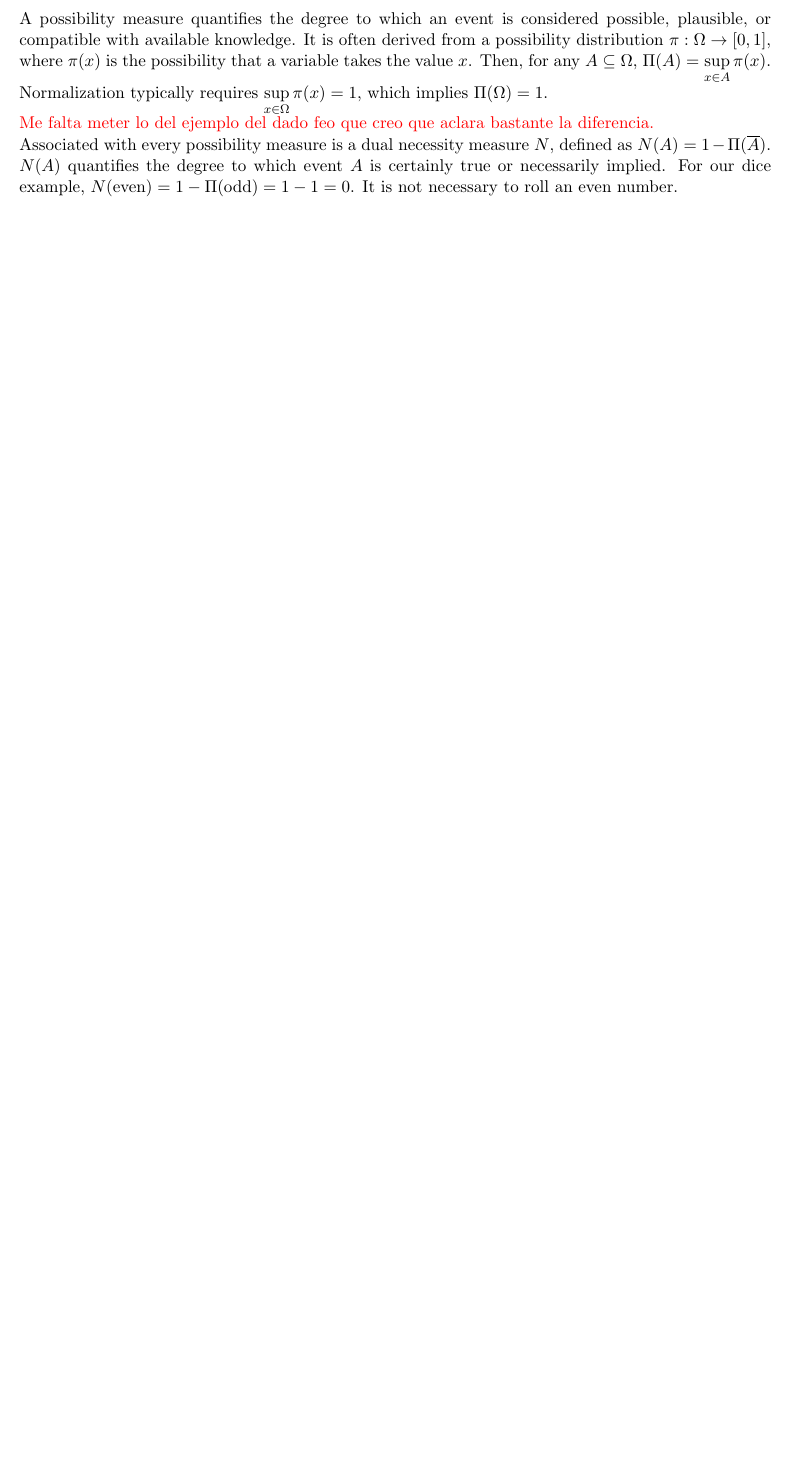
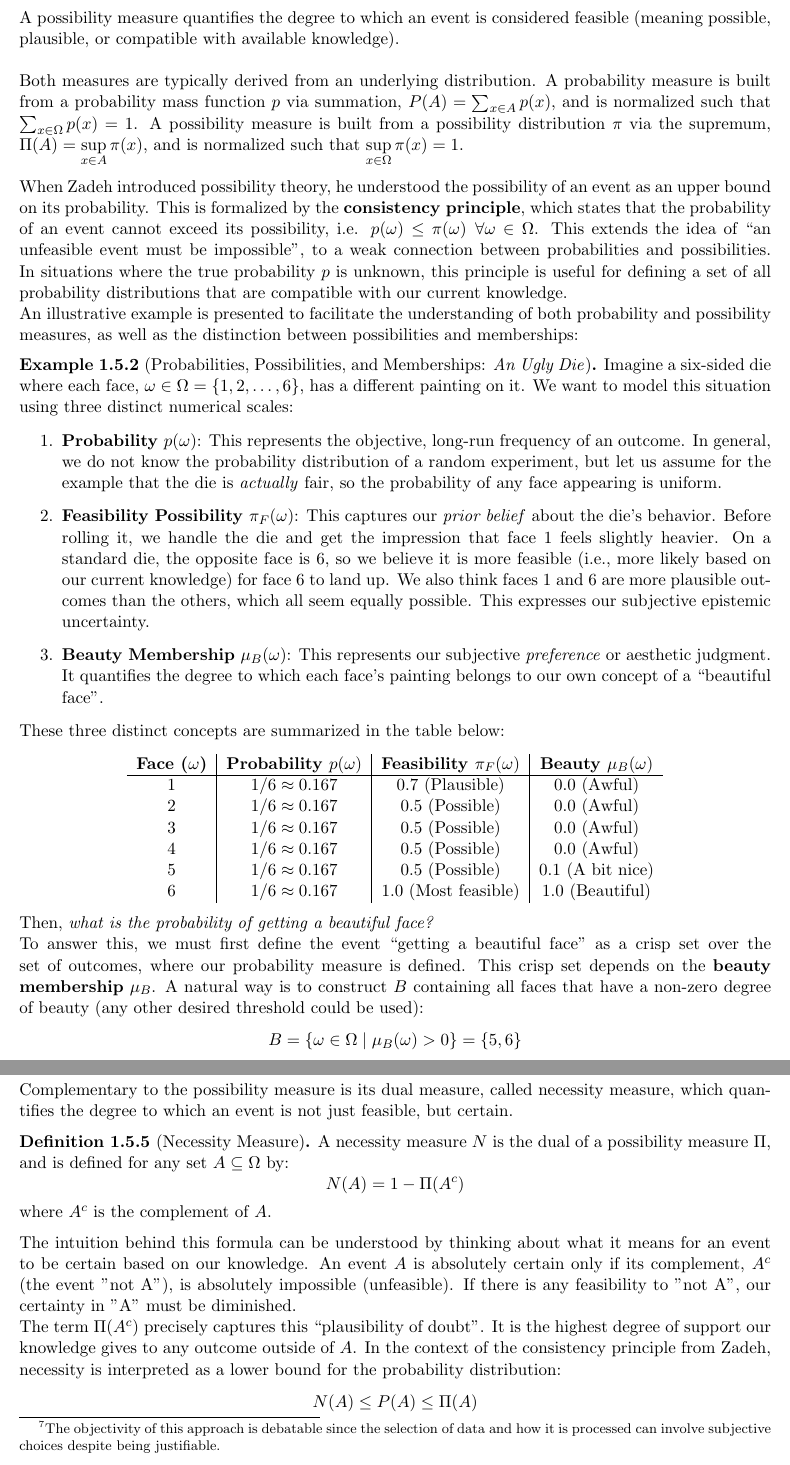
Before and after one commit to javiimo/TFG-Math-UV, a LaTeX thesis (main.tex, which reads ch1/Fuzzy_Measures.tex): part of page 30 of 47 before the commit and two parts of pages 30 and 31 of 49 after it, the two joined at a grey line, cut so that both start at the same text, the shorter picture padded with empty space. Compiled offline with pdfLaTeX.

Commit message:
Almost finished possibility distributions

```diff
--- a/ch1/Fuzzy_Measures.tex
+++ b/ch1/Fuzzy_Measures.tex
@@ -91,23 +92,46 @@ A possibility measure $\Pi$, pioneered by Zadeh \cite{Zadeh1978}, is a fuzzy mea
 For any two sets $A, B \subseteq \Omega$:
 \[ \Pi(A \cup B) = \max(\Pi(A), \Pi(B)) \]
 \end{definition}
-A possibility measure quantifies the degree to which an event is considered possible, plausible, or compatible with available knowledge. It is often derived from a possibility distribution $\pi: \Omega \to [0, 1]$, where $\pi(x)$ is the possibility that a variable takes the value $x$. Then, for any $A \subseteq \Omega$, $\Pi(A) = \sup_{x \in A} \pi(x)$. Normalization typically requires $\sup_{x \in \Omega} \pi(x) = 1$, which implies $\Pi(\Omega) = 1$.
+A possibility measure quantifies the degree to which an event is considered feasible (meaning possible, plausible, or compatible with available knowledge). \\
 
-\signal{Me falta meter lo del ejemplo del dado feo que creo que aclara bastante la diferencia.}
+Both measures are typically derived from an underlying distribution. A probability measure is built from a probability mass function $p$ via summation, $P(A) = \sum_{x \in A} p(x)$, and is normalized such that $\sum_{x \in \Omega} p(x) = 1$. A possibility measure is built from a possibility distribution $\pi$ via the supremum, $\Pi(A) = \sup_{x \in A} \pi(x)$, and is normalized such that $\sup_{x \in \Omega} \pi(x) = 1$.\\
 
-% \subsection{Conceptual Differences: An Example}
-% Consider a standard six-sided die.
-% \begin{itemize}
-%     \item \textbf{Probability:} If the die is fair, the probability of rolling any specific number $x \in \{1, ..., 6\}$ is $P(\{x\}) = 1/6$.
-%     The probability of rolling an even number is $P(\text{even}) = P(\{2\}) + P(\{4\}) + P(\{6\}) = 1/6 + 1/6 + 1/6 = 3/6 = 1/2$.
-%     Similarly, $P(\text{odd}) = 1/2$. Note that $P(\text{even}) + P(\text{odd}) = 1$.
-%     Also, $P(\text{even} \cup \text{odd}) = P(\Omega) = 1$.
 
-%     \item \textbf{Possibility:} If our knowledge only states that ``it is possible to roll any number from 1 to 6," we might assign a possibility distribution $\pi(x) = 1$ for all $x \in \{1, ..., 6\}$.
-%     Then, the possibility of rolling an even number is $\Pi(\text{even}) = \max(\pi(2), \pi(4), \pi(6)) = \max(1,1,1) = 1$.
-%     Similarly, $\Pi(\text{odd}) = \max(\pi(1), \pi(3), \pi(5)) = 1$.
-%     Here, $\Pi(\text{even}) = 1$ means ``it is fully possible to roll an even number." It does not mean it is certain.
-%     Crucially, it is not required that $\Pi(A) + \Pi(\overline{A}) = 1$. In this example, $\Pi(\text{even}) = 1$ and $\Pi(\overline{\text{even}}) = \Pi(\text{odd}) = 1$. This reflects a state of incomplete information: it's fully possible to be even, and fully possible to be odd.
-%     Also, $\Pi(\text{even} \cup \text{odd}) = \max(\Pi(\text{even}), \Pi(\text{odd})) = \max(1,1) = 1$.
-% \end{itemize}
-Associated with every possibility measure is a dual necessity measure $N$, defined as $N(A) = 1 - \Pi(\overline{A})$. $N(A)$ quantifies the degree to which event $A$ is certainly true or necessarily implied. For our dice example, $N(\text{even}) = 1 - \Pi(\text{odd}) = 1 - 1 = 0$. It is not necessary to roll an even number.
+When Zadeh introduced possibility theory, he understood the possibility of an event as an upper bound on its probability. This is formalized by the \textbf{consistency principle}, which states that the probability of an event cannot exceed its possibility, i.e. $p(\omega) \leq \pi(\omega) \forall \omega \in \Omega$. This extends the idea of ``an unfeasible event must be impossible'', to a weak connection between probabilities and possibilities. In situations where the true probability $p$ is unknown, this principle is useful for defining a set of all probability distributions that are compatible with our current knowledge.
+
+An illustrative example is presented to facilitate the understanding of both probability and possibility measures, as well as the distinction between possibilities and memberships:
+
+
+\begin{example}[Probabilities, Possibilities, and Memberships: \textit{An Ugly Die}]
+
+    Imagine a six-sided die where each face, $\omega \in \Omega = \{1, 2, \dots, 6\}$, has a different painting on it. We want to model this situation using three distinct numerical scales:
+
+    \begin{enumerate}
+        \item \textbf{Probability $p(\omega)$}: This represents the objective, long-run frequency of an outcome. In general, we do not know the probability distribution of a random experiment, but let us assume for the example that the die is \textit{actually} fair, so the probability of any face appearing is uniform.
+
+        \item \textbf{Feasibility Possibility $\pi_F(\omega)$}: This captures our \textit{prior belief} about the die's behavior. Before rolling it, we handle the die and get the impression that face 1 feels slightly heavier. On a standard die, the opposite face is 6, so we believe it is more feasible (i.e., more likely based on our current knowledge) for face 6 to land up. We also think faces 1 and 6 are more plausible outcomes than the others, which all seem equally possible. This expresses our subjective epistemic uncertainty.
+
+        \item \textbf{Beauty Membership $\mu_B(\omega)$}: This represents our subjective \textit{preference} or aesthetic judgment. It quantifies the degree to which each face's painting belongs to our own concept of a ``beautiful face".
+    \end{enumerate}
+
+    These three distinct concepts are summarized in the table below:
+
+    \begin{center}
+    \begin{tabular}{c|c|c|c}
+        \textbf{Face ($\omega$)} & \textbf{Probability $p(\omega)$} & \textbf{Feasibility $\pi_F(\omega)$} & \textbf{Beauty $\mu_B(\omega)$} \\
+        \hline
+        1 & $1/6 \approx 0.167$ & 0.7 (Plausible) & 0.0 (Awful) \\
+        2 & $1/6 \approx 0.167$ & 0.5 (Possible) & 0.0 (Awful) \\
+        3 & $1/6 \approx 0.167$ & 0.5 (Possible) & 0.0 (Awful) \\
+        4 & $1/6 \approx 0.167$ & 0.5 (Possible) & 0.0 (Awful) \\
+        5 & $1/6 \approx 0.167$ & 0.5 (Possible) & 0.1 (A bit nice) \\
+        6 & $1/6 \approx 0.167$ & 1.0 (Most feasible) & 1.0 (Beautiful) \\
+    \end{tabular}
+    \end{center}
+
+    Then, \textit{what is the probability of getting a beautiful face?}
+
+    To answer this, we must first define the event ``getting a beautiful face" as a crisp set over the set of outcomes, where our probability measure is defined. This crisp set depends on the \textbf{beauty membership} $\mu_B$. A natural way is to construct $B$ containing all faces that have a non-zero degree of beauty (any other desired threshold could be used):
+    \[ B = \{\omega \in \Omega \mid \mu_B(\omega) > 0\} = \{5, 6\} \]
+    The probability of this event is then calculated, as with any other event, by summing the probability masses of its elements:
+    \[ P(B) = p(5) + p(6) = \frac{1}{6} + \frac{1}{6} = \frac{2}{6} = \frac{1}{3} \]
@@ -114,2 +147,19 @@ Associated with every possibility measure is a dual necessity measure $N$, defin
+\begin{remark}
+    Not all the possibility distributions must be derived using only the subjective intuition of a decision maker as in the example. Data and more structured ``objective"\footnote{The objectivity of this approach is debatable since the selection of data and how it is processed can involve subjective choices despite being justifiable.} approaches could be used, or a mix of both.
+    For instance, the feasibility of a car making a sharp turn is based on physical limits: while completing the turn is fully possible ($\pi=1$) at 16~km/h, it becomes only partially possible at 64~km/h as the required centripetal force approaches the maximum friction of the tires, and physically impossible ($\pi=0$) at 97~km/h.
+\end{remark}
+
+Complementary to the possibility measure is its dual measure, called necessity measure, which quantifies the degree to which an event is not just feasible, but certain.
+
+\begin{definition}[Necessity Measure]
+A necessity measure $N$ is the dual of a possibility measure $\Pi$, and is defined for any set $A \subseteq \Omega$ by:
+\[ N(A) = 1 - \Pi(A^c) \]
+where $A^c$ is the complement of $A$.
+\end{definition}
+
+The intuition behind this formula can be understood by thinking about what it means for an event to be certain based on our knowledge. An event $A$ is absolutely certain only if its complement, $A^c$ (the event "not A"), is absolutely impossible (unfeasible). If there is any feasibility to "not A", our certainty in "A" must be diminished.
+
+The term $\Pi(A^c)$ precisely captures this ``plausibility of doubt". It is the highest degree of support our knowledge gives to any outcome outside of $A$. In the context of the consistency principle from Zadeh, necessity is interpreted as a lower bound for the probability distribution:
+\[N(A) \le P(A) \le \Pi(A)\]
 
 \subsection{Probability-Possibility Transformations}
```
Also changed, not shown: ch1/Fuzzy_Measures.tex (69 more changed lines).
